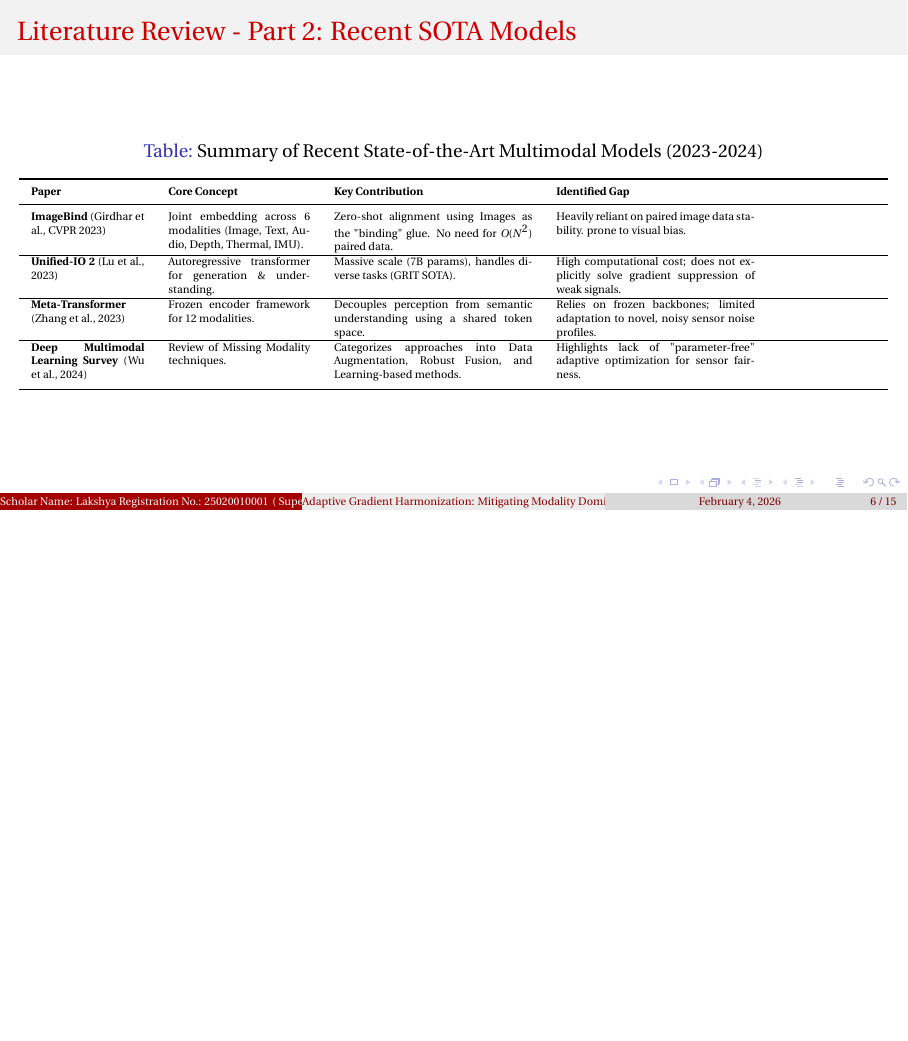
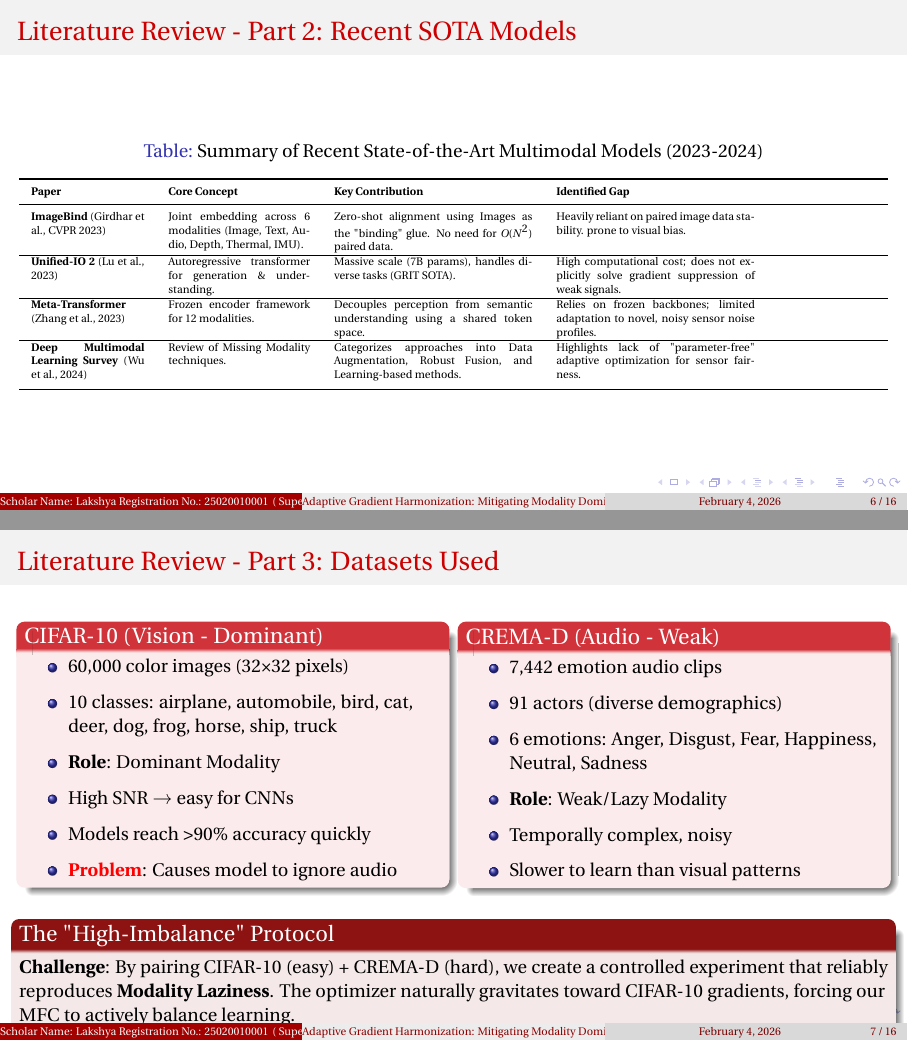
Before and after one commit to ailakshya/ogr-mfc-a-revision, LaTeX slides (legacy/first_submission/reports/progress_report_presentation.tex): page 6 of 15 before the commit and pages 6 and 7 of 16 after it, the two joined at a grey line, the shorter picture padded with empty space. Compiled offline with LaTeX, dvips and Ghostscript.

Commit message:
Add dataset slide to Literature Review section
- Added comprehensive dataset slide (Part 3) with CIFAR-10 and CREMA-D
- Two-column layout with visual distinction between dominant and weak modalities
- Included High-Imbalance Protocol explanation
- Updated compiled PDF

```diff
--- a/legacy/first_submission/reports/progress_report_presentation.tex
+++ b/legacy/first_submission/reports/progress_report_presentation.tex
@@ -217,6 +217,50 @@
 \end{table}}
 \end{frame}
 
+% Part 3: Datasets
+\begin{frame}{}
+    \frametitle<presentation>{Literature Review - Part 3: Datasets Used}
+
+    \begin{columns}[T]
+        % Column 1: CIFAR-10
+        \begin{column}{0.48\textwidth}
+            \begin{block}{CIFAR-10 (Vision - Dominant)}
+                \small
+                \begin{itemize}
+                    \item 60,000 color images (32×32 pixels)
+                    \item 10 classes: airplane, automobile, bird, cat, deer, dog, frog, horse, ship, truck
+                    \item \textbf{Role}: Dominant Modality
+                    \item High SNR → easy for CNNs
+                    \item Models reach \textgreater90\% accuracy quickly
+                    \item \textcolor{red}{\textbf{Problem}}: Causes model to ignore audio
+                \end{itemize}
+            \end{block}
+        \end{column}
+
+        % Column 2: CREMA-D
+        \begin{column}{0.48\textwidth}
+            \begin{block}{CREMA-D (Audio - Weak)}
+                \small
+                \begin{itemize}
+                    \item 7,442 emotion audio clips
+                    \item 91 actors (diverse demographics)
+                    \item 6 emotions: Anger, Disgust, Fear, Happiness, Neutral, Sadness
+                    \item \textbf{Role}: Weak/Lazy Modality
+                    \item Temporally complex, noisy
+                    \item Slower to learn than visual patterns
+                \end{itemize}
+            \end{block}
+        \end{column}
+    \end{columns}
+
+    \vspace{0.3cm}
+
+    \begin{alertblock}{The "High-Imbalance" Protocol}
+        \small
+        \textbf{Challenge}: By pairing CIFAR-10 (easy) + CREMA-D (hard), we create a controlled experiment that reliably reproduces \textbf{Modality Laziness}. The optimizer naturally gravitates toward CIFAR-10 gradients, forcing our MFC to actively balance learning.
+    \end{alertblock}
+\end{frame}
+
 % --- 4. Objectives ---
 \section{Objective}
 \begin{frame}{Objective}
```
Also changed, not shown: legacy/first_submission/reports/progress_report_presentation.pdf.
